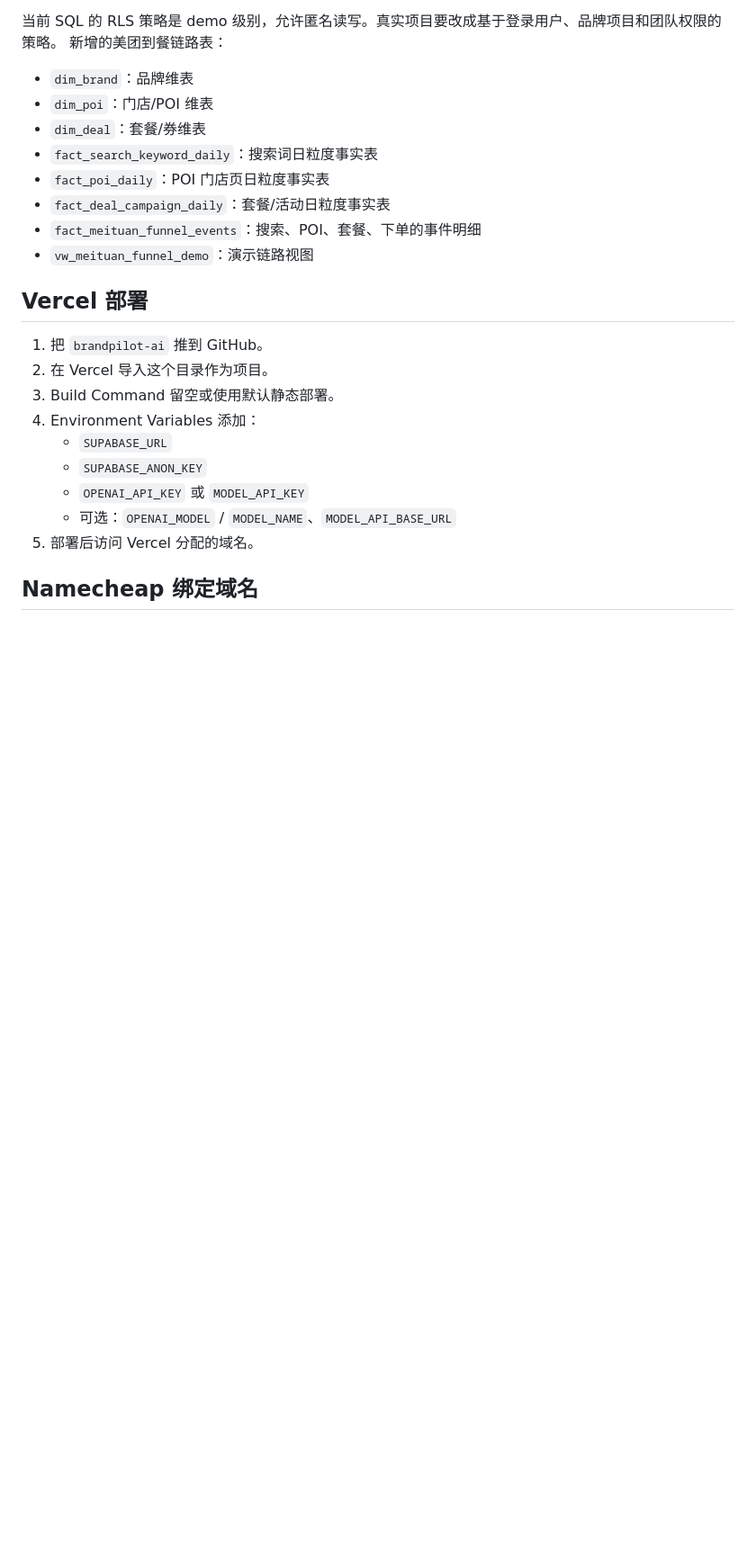
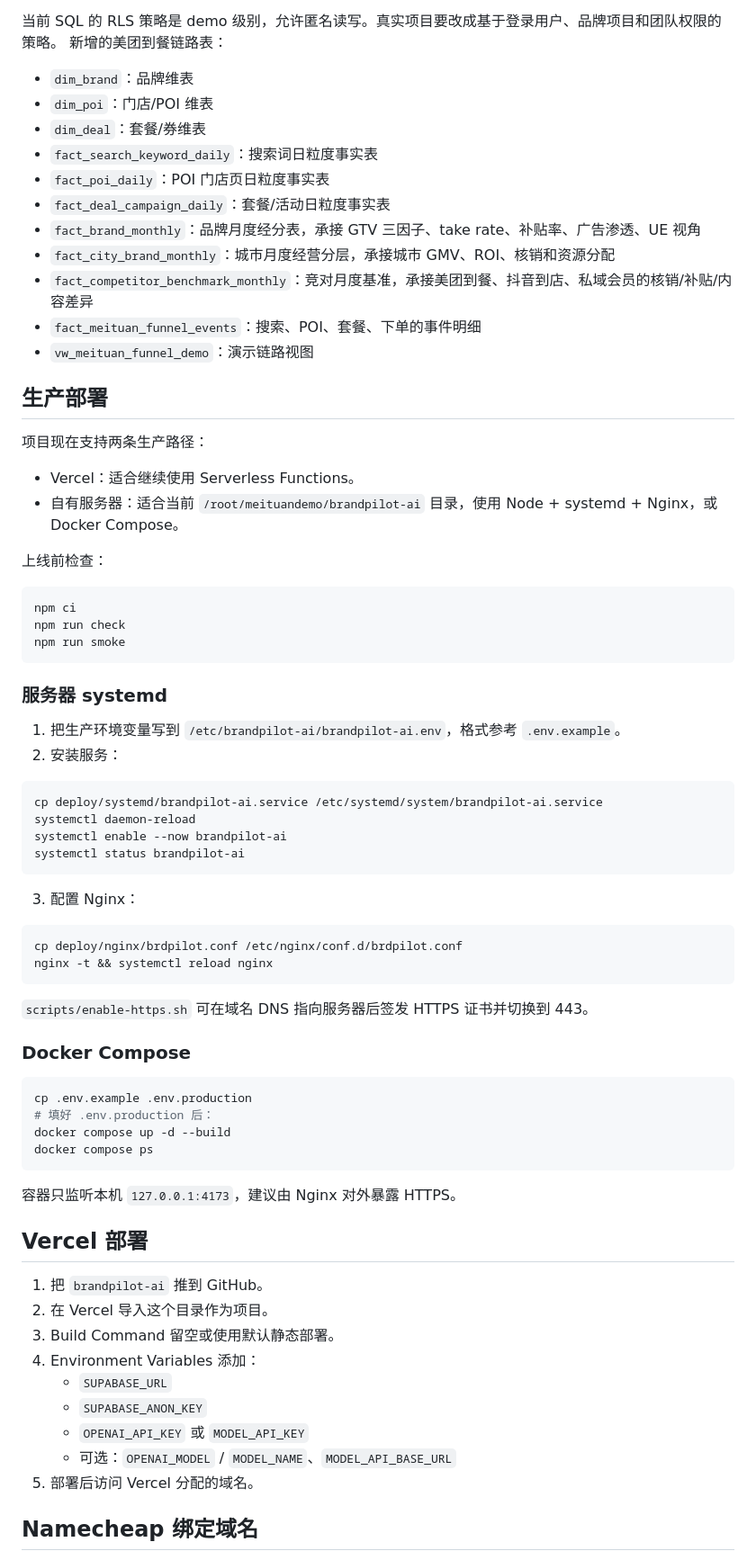
Before and after one commit to sharonting123/brandpilot-ai, a Markdown page: README.md, the part around one of its changes. Shown at 90% size. GitHub-like rendering; blank space fills up the shorter version.

````diff
--- a/README.md
+++ b/README.md
@@ -62,8 +78,58 @@ MODEL_MAX_TOKENS=4096
 - `fact_search_keyword_daily`：搜索词日粒度事实表
 - `fact_poi_daily`：POI 门店页日粒度事实表
 - `fact_deal_campaign_daily`：套餐/活动日粒度事实表
+- `fact_brand_monthly`：品牌月度经分表，承接 GTV 三因子、take rate、补贴率、广告渗透、UE 视角
+- `fact_city_brand_monthly`：城市月度经营分层，承接城市 GMV、ROI、核销和资源分配
+- `fact_competitor_benchmark_monthly`：竞对月度基准，承接美团到餐、抖音到店、私域会员的核销/补贴/内容差异
 - `fact_meituan_funnel_events`：搜索、POI、套餐、下单的事件明细
 - `vw_meituan_funnel_demo`：演示链路视图
+
+## 生产部署
+
+项目现在支持两条生产路径：
+
+- Vercel：适合继续使用 Serverless Functions。
+- 自有服务器：适合当前 `/root/meituandemo/brandpilot-ai` 目录，使用 Node + systemd + Nginx，或 Docker Compose。
+
+上线前检查：
+
+```bash
+npm ci
+npm run check
+npm run smoke
+```
+
+### 服务器 systemd
+
+1. 把生产环境变量写到 `/etc/brandpilot-ai/brandpilot-ai.env`，格式参考 `.env.example`。
+2. 安装服务：
+
+```bash
+cp deploy/systemd/brandpilot-ai.service /etc/systemd/system/brandpilot-ai.service
+systemctl daemon-reload
+systemctl enable --now brandpilot-ai
+systemctl status brandpilot-ai
+```
+
+3. 配置 Nginx：
+
+```bash
+cp deploy/nginx/brdpilot.conf /etc/nginx/conf.d/brdpilot.conf
+nginx -t && systemctl reload nginx
+```
+
+`scripts/enable-https.sh` 可在域名 DNS 指向服务器后签发 HTTPS 证书并切换到 443。
+
+### Docker Compose
+
+```bash
+cp .env.example .env.production
+# 填好 .env.production 后：
+docker compose up -d --build
+docker compose ps
+```
+
+容器只监听本机 `127.0.0.1:4173`，建议由 Nginx 对外暴露 HTTPS。
 
 ## Vercel 部署
 
````
Also changed, not shown: other parts of README.md (+48 -6 lines).
